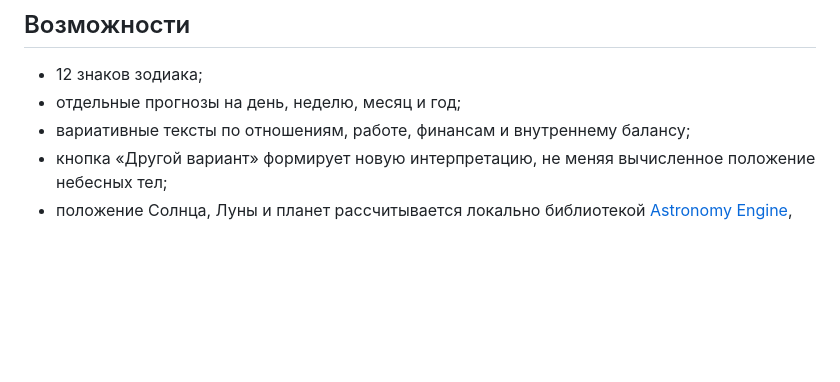
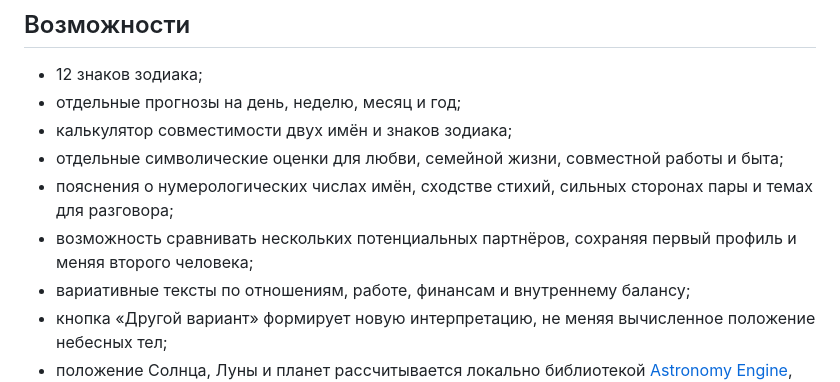
Before and after one commit to MapleDiz/cosmic-oracle, a Markdown page: README.md, the part around the change. Rendered like a GitHub page; blank space fills up the shorter version.

Commit message:
Document couple compatibility feature and scoring limitations

```diff
--- a/README.md
+++ b/README.md
@@ -10,6 +10,10 @@ GitHub Pages: https://maplediz.github.io/cosmic-oracle/
 
 - 12 знаков зодиака;
 - отдельные прогнозы на день, неделю, месяц и год;
+- калькулятор совместимости двух имён и знаков зодиака;
+- отдельные символические оценки для любви, семейной жизни, совместной работы и быта;
+- пояснения о нумерологических числах имён, сходстве стихий, сильных сторонах пары и темах для разговора;
+- возможность сравнивать нескольких потенциальных партнёров, сохраняя первый профиль и меняя второго человека;
 - вариативные тексты по отношениям, работе, финансам и внутреннему балансу;
 - кнопка «Другой вариант» формирует новую интерпретацию, не меняя вычисленное положение небесных тел;
 - положение Солнца, Луны и планет рассчитывается локально библиотекой [Astronomy Engine](https://github.com/cosinekitty/astronomy), основанной на астрономических моделях VSOP87 и NOVAS;
```
